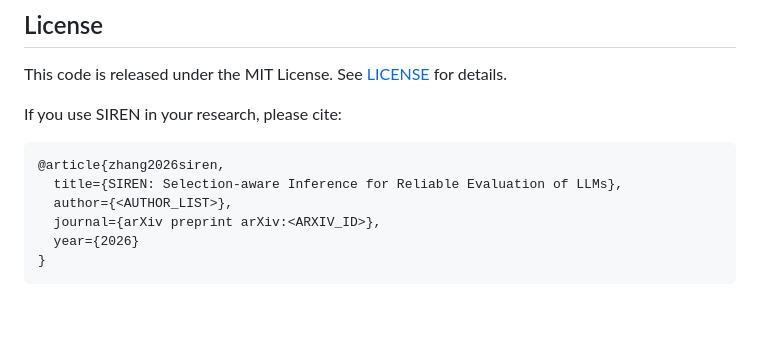
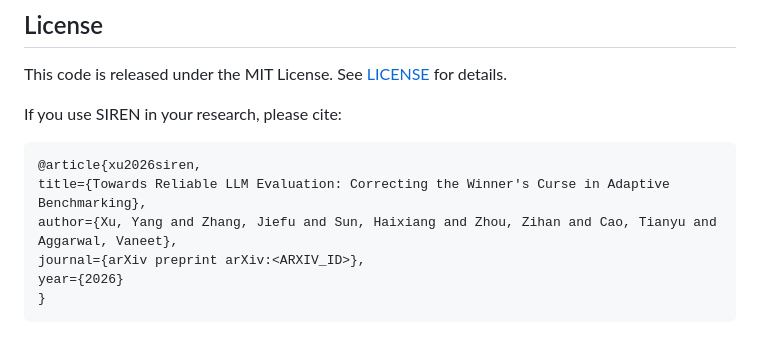
Before and after one commit to jznmsl/siren, a Markdown page: README.md, the part around the change. Rendered like a GitHub page; blank space fills up the shorter version.

````diff
--- a/README.md
+++ b/README.md
@@ -276,10 +276,10 @@ This code is released under the MIT License. See [LICENSE](LICENSE) for details.
 If you use SIREN in your research, please cite:
 
 ```bibtex
-@article{zhang2026siren,
-  title={SIREN: Selection-aware Inference for Reliable Evaluation of LLMs},
-  author={<AUTHOR_LIST>},
-  journal={arXiv preprint arXiv:<ARXIV_ID>},
-  year={2026}
+@article{xu2026siren,
+title={Towards Reliable LLM Evaluation: Correcting the Winner's Curse in Adaptive Benchmarking},
+author={Xu, Yang and Zhang, Jiefu and Sun, Haixiang and Zhou, Zihan and Cao, Tianyu and Aggarwal, Vaneet},
+journal={arXiv preprint arXiv:<ARXIV_ID>},
+year={2026}
 }
 ```
````
